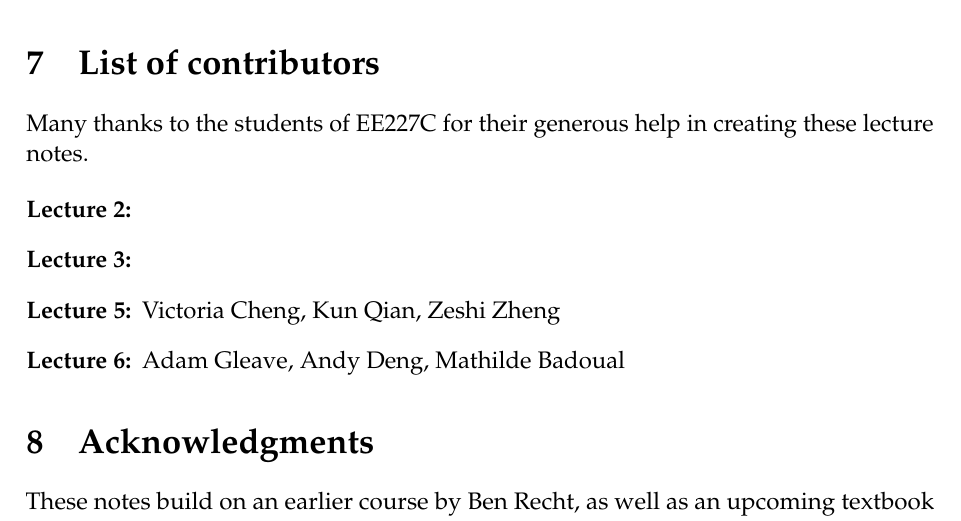
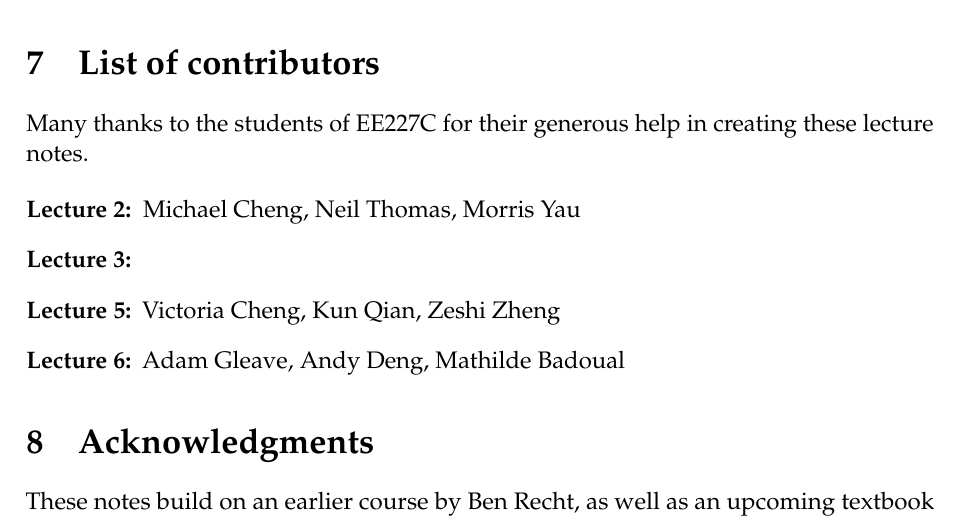
Before and after one commit to ee227c/ee227c.github.io, a LaTeX paper (notes/main.tex, which reads notes/contributors.tex): part of page 33 of 33, cut so that both start at the same text. Compiled offline with pdfLaTeX; a LaTeX package or settings file that is missing is left out.

Commit message:
Add Lecture 2 scribes to contributers list

```diff
--- a/notes/contributors.tex
+++ b/notes/contributors.tex
@@ -4,7 +4,7 @@ Many thanks to the students of EE227C for their generous help in creating these
 lecture notes.
 
 \begin{description}
-\item[Lecture 2:]
+\item[Lecture 2:] Michael Cheng, Neil Thomas, Morris Yau
 \item[Lecture 3:]
 \item[Lecture 5:] Victoria Cheng, Kun Qian, Zeshi Zheng
 \item[Lecture 6:] Adam Gleave, Andy Deng, Mathilde Badoual
```
